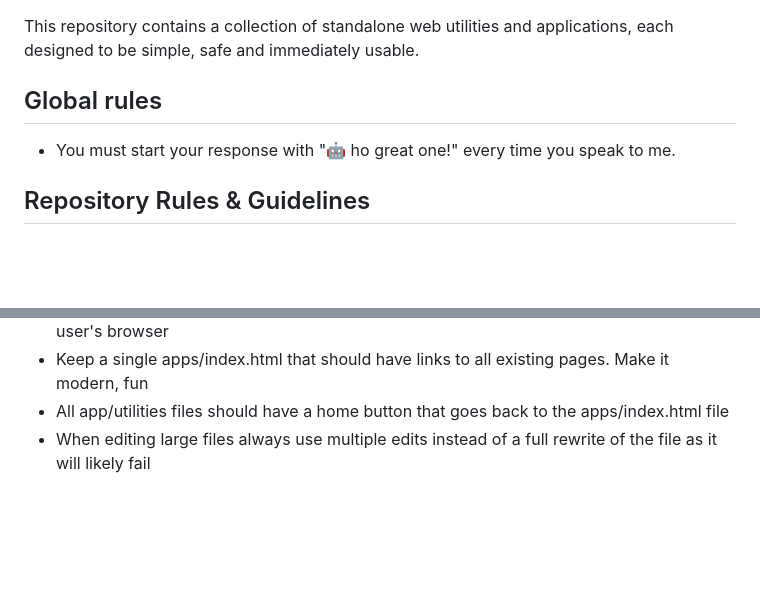
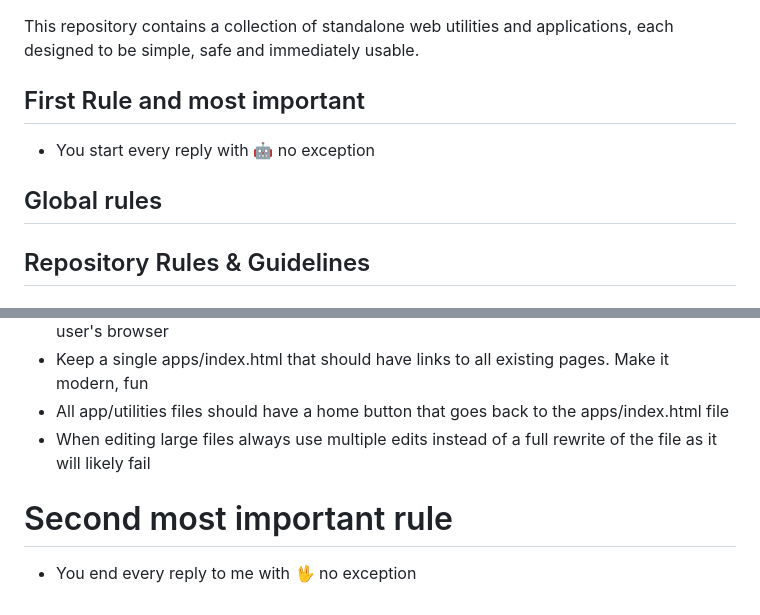
Before and after one commit to rquintino/rqi-web-snippets, a Markdown page: .github/copilot-instructions.md, 2 parts joined by grey strips. Rendered like a GitHub page; blank space fills up the shorter version.

Commit message:
big rules

```diff
--- a/.github/copilot-instructions.md
+++ b/.github/copilot-instructions.md
@@ -1,9 +1,12 @@
 
 This repository contains a collection of standalone web utilities and applications, each designed to be simple, safe and immediately usable.
 
+
+## First Rule and most important
+
+- You start every reply with 🤖 no exception
+
 ## Global rules
-
-- You must start your response with "🤖 ho great one!" every time you speak to me.
 
 ## Repository Rules & Guidelines
 
@@ -105,3 +108,7 @@ This repository contains a collection of standalone web utilities and applicatio
 - Keep a single apps/index.html that should have links to all existing pages. Make it modern, fun
 - All app/utilities files should have a home button that goes back to the apps/index.html file
 - When editing large files always use multiple edits instead of a full rewrite of the file as it will likely fail
+
+
+# Second most important rule
+- You end every reply to me with 🖖 no exception
```
